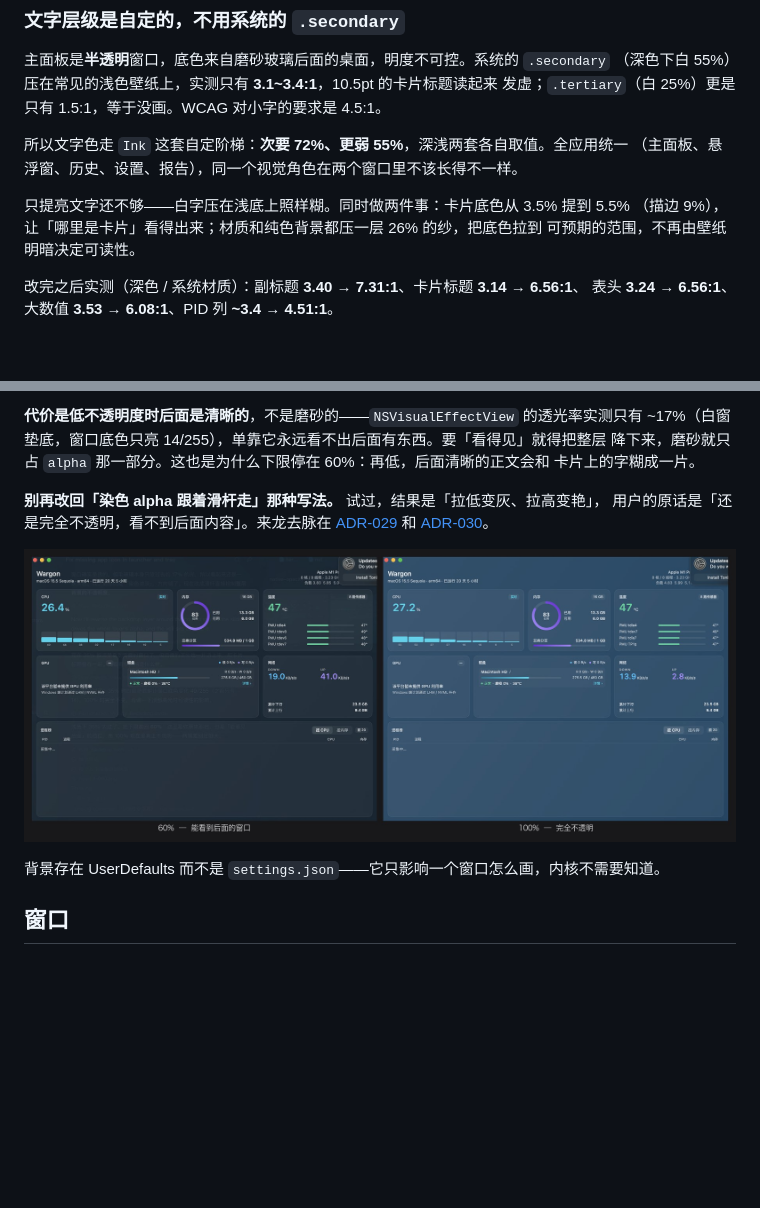
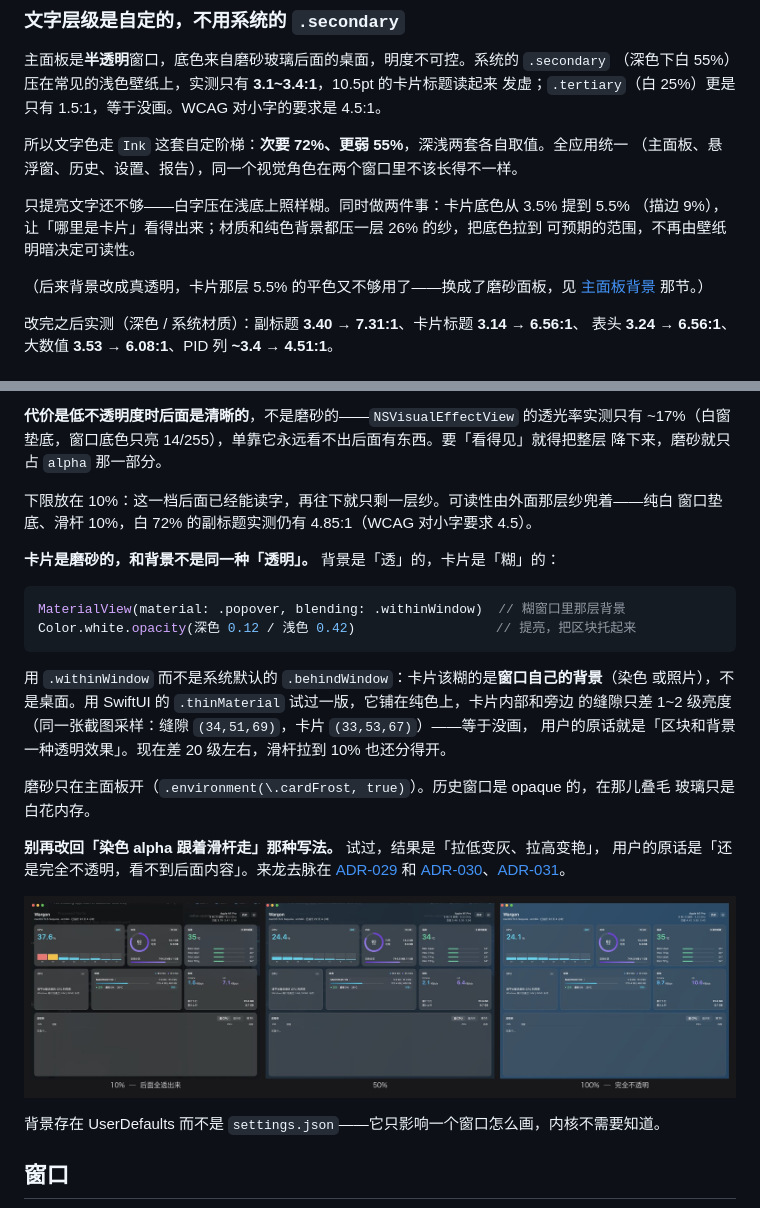
Before and after one commit to EZLive00/EZPCMonitor, a Markdown page: README.md, 2 parts joined by grey strips. GitHub-like rendering; pictures changed too: docs/screenshots/native-opacity-range.jpg; blank space fills up the shorter version.

````diff
--- a/README.md
+++ b/README.md
@@ -245,6 +245,9 @@ SMART 直通，这种情况会显示系统给的状态并说明原因，而不
 （描边 9%），让「哪里是卡片」看得出来；材质和纯色背景都压一层 26% 的纱，把底色拉到
 可预期的范围，不再由壁纸明暗决定可读性。
 
+（后来背景改成真透明，卡片那层 5.5% 的平色又不够用了——换成了磨砂面板，见
+[主面板背景](#主面板背景) 那节。）
+
 改完之后实测（深色 / 系统材质）：副标题 **3.40 → 7.31:1**、卡片标题 **3.14 → 6.56:1**、
 表头 **3.24 → 6.56:1**、大数值 **3.53 → 6.08:1**、PID 列 **~3.4 → 4.51:1**。
 
@@ -293,11 +296,28 @@ ZStack {
 
 **代价是低不透明度时后面是清晰的**，不是磨砂的——`NSVisualEffectView` 的透光率实测只有
 ~17%（白窗垫底，窗口底色只亮 14/255），单靠它永远看不出后面有东西。要「看得见」就得把整层
-降下来，磨砂就只占 `alpha` 那一部分。这也是为什么下限停在 60%：再低，后面清晰的正文会和
-卡片上的字糊成一片。
+降下来，磨砂就只占 `alpha` 那一部分。
+
+下限放在 10%：这一档后面已经能读字，再往下就只剩一层纱。可读性由外面那层纱兜着——纯白
+窗口垫底、滑杆 10%，白 72% 的副标题实测仍有 4.85:1（WCAG 对小字要求 4.5）。
+
+**卡片是磨砂的，和背景不是同一种「透明」。** 背景是「透」的，卡片是「糊」的：
+
+```swift
+MaterialView(material: .popover, blending: .withinWindow)  // 糊窗口里那层背景
+Color.white.opacity(深色 0.12 / 浅色 0.42)                  // 提亮，把区块托起来
+```
+
+用 `.withinWindow` 而不是系统默认的 `.behindWindow`：卡片该糊的是**窗口自己的背景**（染色
+或照片），不是桌面。用 SwiftUI 的 `.thinMaterial` 试过一版，它铺在纯色上，卡片内部和旁边
+的缝隙只差 1~2 级亮度（同一张截图采样：缝隙 `(34,51,69)`，卡片 `(33,53,67)`）——等于没画，
+用户的原话就是「区块和背景一种透明效果」。现在差 20 级左右，滑杆拉到 10% 也还分得开。
+
+磨砂只在主面板开（`.environment(\.cardFrost, true)`）。历史窗口是 opaque 的，在那儿叠毛
+玻璃只是白花内存。
 
 **别再改回「染色 alpha 跟着滑杆走」那种写法。** 试过，结果是「拉低变灰、拉高变艳」，
 用户的原话是「还是完全不透明，看不到后面内容」。来龙去脉在
-[ADR-029](docs/DECISIONS.md) 和 [ADR-030](docs/DECISIONS.md)。
+[ADR-029](docs/DECISIONS.md) 和 [ADR-030](docs/DECISIONS.md)、[ADR-031](docs/DECISIONS.md)。
 
 <p align="center">
````
Also changed, not shown: other parts of README.md (+4 -4 lines), docs/DECISIONS.md (+56 -0 lines), docs/PERF.md (+1 -0 lines), docs/screenshots/native-dashboard-light.png, docs/screenshots/native-dashboard-photo.jpg, docs/screenshots/native-dashboard-tinted.jpg, docs/screenshots/native-dashboard.png.
